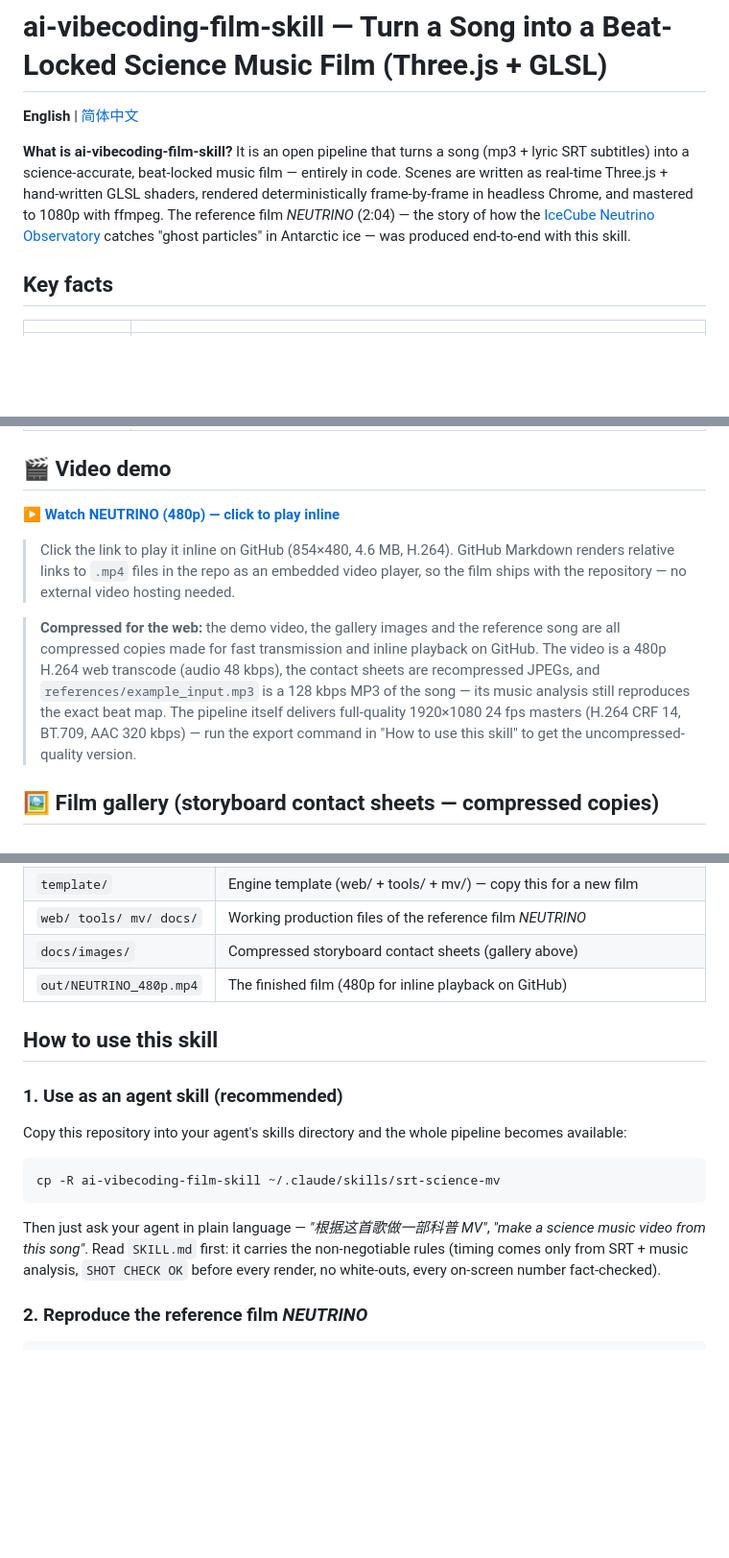
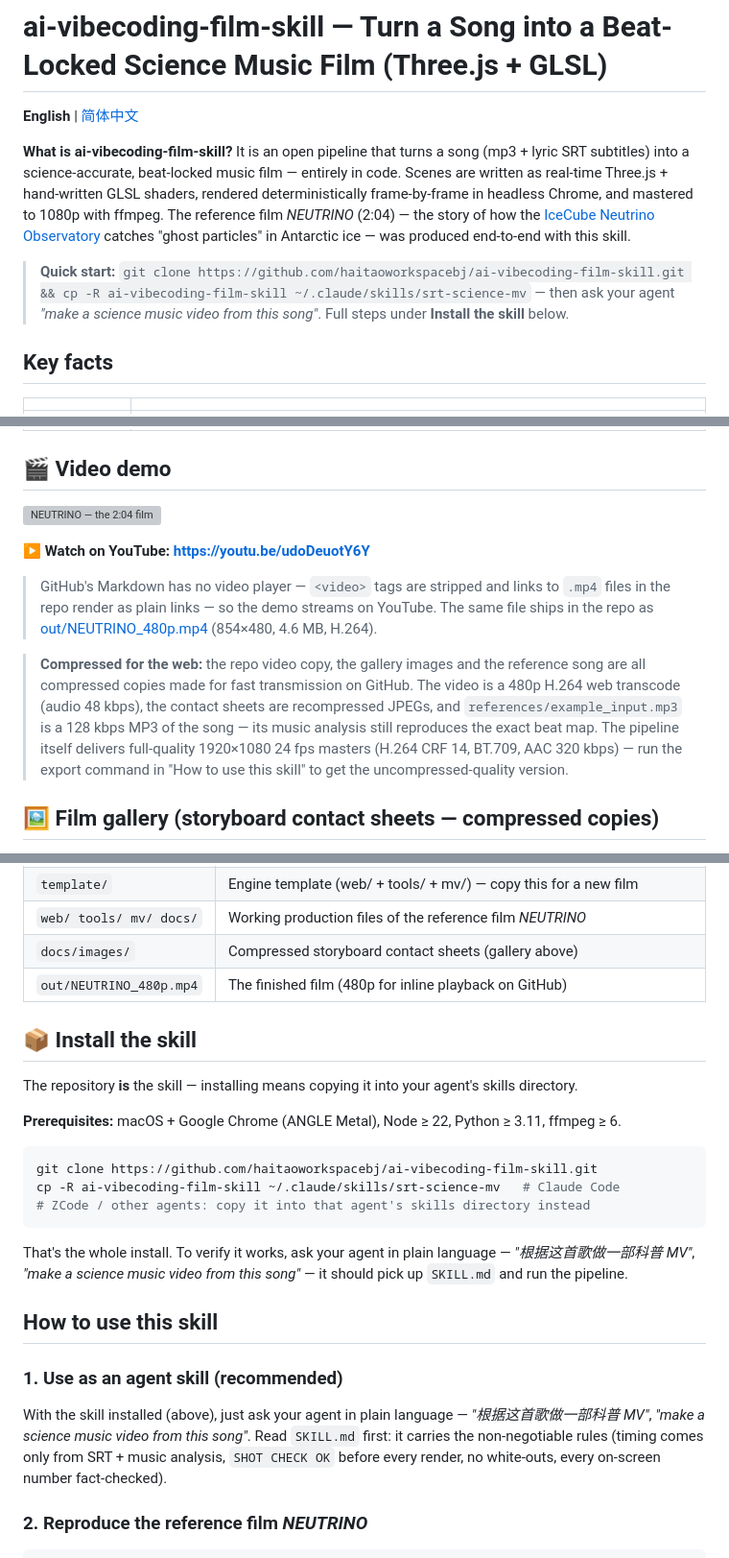
Before and after one commit to haitaoworkspacebj/ai-vibecoding-film-skill, a Markdown page: README.md, 3 parts joined by grey strips. Shown at 96% size. Drawn GitHub-style; blank space fills up the shorter version; grey boxes are pictures that could not be loaded.

Commit message:
README: YouTube demo link with thumbnail (GitHub has no video player); add explicit skill install section

````diff
--- a/README.md
+++ b/README.md
@@ -3,6 +3,8 @@
 **English** | [简体中文](README.zh-CN.md)
 
 **What is ai-vibecoding-film-skill?** It is an open pipeline that turns a song (mp3 + lyric SRT subtitles) into a science-accurate, beat-locked music film — entirely in code. Scenes are written as real-time Three.js + hand-written GLSL shaders, rendered deterministically frame-by-frame in headless Chrome, and mastered to 1080p with ffmpeg. The reference film *NEUTRINO* (2:04) — the story of how the [IceCube Neutrino Observatory](https://en.wikipedia.org/wiki/IceCube_Neutrino_Observatory) catches "ghost particles" in Antarctic ice — was produced end-to-end with this skill.
+
+> **Quick start:** `git clone https://github.com/haitaoworkspacebj/ai-vibecoding-film-skill.git && cp -R ai-vibecoding-film-skill ~/.claude/skills/srt-science-mv` — then ask your agent *"make a science music video from this song"*. Full steps under **Install the skill** below.
 
 ## Key facts
 
@@ -18,11 +20,13 @@
 
 ## 🎬 Video demo
 
-**[▶ Watch NEUTRINO (480p) — click to play inline](out/NEUTRINO_480p.mp4)**
+[![NEUTRINO — the 2:04 film](https://img.youtube.com/vi/udoDeuotY6Y/hqdefault.jpg)](https://youtu.be/udoDeuotY6Y)
 
-> Click the link to play it inline on GitHub (854×480, 4.6 MB, H.264). GitHub Markdown renders relative links to `.mp4` files in the repo as an embedded video player, so the film ships with the repository — no external video hosting needed.
+**▶ Watch on YouTube: <https://youtu.be/udoDeuotY6Y>**
 
-> **Compressed for the web:** the demo video, the gallery images and the reference song are all compressed copies made for fast transmission and inline playback on GitHub. The video is a 480p H.264 web transcode (audio 48 kbps), the contact sheets are recompressed JPEGs, and `references/example_input.mp3` is a 128 kbps MP3 of the song — its music analysis still reproduces the exact beat map. The pipeline itself delivers full-quality 1920×1080 24 fps masters (H.264 CRF 14, BT.709, AAC 320 kbps) — run the export command in "How to use this skill" to get the uncompressed-quality version.
+> GitHub's Markdown has no video player — `<video>` tags are stripped and links to `.mp4` files in the repo render as plain links — so the demo streams on YouTube. The same file ships in the repo as [out/NEUTRINO_480p.mp4](out/NEUTRINO_480p.mp4) (854×480, 4.6 MB, H.264).
+
+> **Compressed for the web:** the repo video copy, the gallery images and the reference song are all compressed copies made for fast transmission on GitHub. The video is a 480p H.264 web transcode (audio 48 kbps), the contact sheets are recompressed JPEGs, and `references/example_input.mp3` is a 128 kbps MP3 of the song — its music analysis still reproduces the exact beat map. The pipeline itself delivers full-quality 1920×1080 24 fps masters (H.264 CRF 14, BT.709, AAC 320 kbps) — run the export command in "How to use this skill" to get the uncompressed-quality version.
 
 ## 🖼 Film gallery (storyboard contact sheets — compressed copies)
 
@@ -58,17 +62,25 @@
 | `docs/images/` | Compressed storyboard contact sheets (gallery above) |
 | `out/NEUTRINO_480p.mp4` | The finished film (480p for inline playback on GitHub) |
 
+## 📦 Install the skill
+
+The repository **is** the skill — installing means copying it into your agent's skills directory.
+
+**Prerequisites:** macOS + Google Chrome (ANGLE Metal), Node ≥ 22, Python ≥ 3.11, ffmpeg ≥ 6.
+
+```bash
+git clone https://github.com/haitaoworkspacebj/ai-vibecoding-film-skill.git
+cp -R ai-vibecoding-film-skill ~/.claude/skills/srt-science-mv   # Claude Code
+# ZCode / other agents: copy it into that agent's skills directory instead
+```
+
+That's the whole install. To verify it works, ask your agent in plain language — *"根据这首歌做一部科普 MV"*, *"make a science music video from this song"* — it should pick up `SKILL.md` and run the pipeline.
+
 ## How to use this skill
 
 ### 1. Use as an agent skill (recommended)
 
-Copy this repository into your agent's skills directory and the whole pipeline becomes available:
-
-```bash
-cp -R ai-vibecoding-film-skill ~/.claude/skills/srt-science-mv
-```
-
-Then just ask your agent in plain language — *"根据这首歌做一部科普 MV"*, *"make a science music video from this song"*. Read `SKILL.md` first: it carries the non-negotiable rules (timing comes only from SRT + music analysis, `SHOT CHECK OK` before every render, no white-outs, every on-screen number fact-checked).
+With the skill installed (above), just ask your agent in plain language — *"根据这首歌做一部科普 MV"*, *"make a science music video from this song"*. Read `SKILL.md` first: it carries the non-negotiable rules (timing comes only from SRT + music analysis, `SHOT CHECK OK` before every render, no white-outs, every on-screen number fact-checked).
 
 ### 2. Reproduce the reference film *NEUTRINO*
 
````
Also changed, not shown: README.zh-CN.md (+22 -10 lines).
